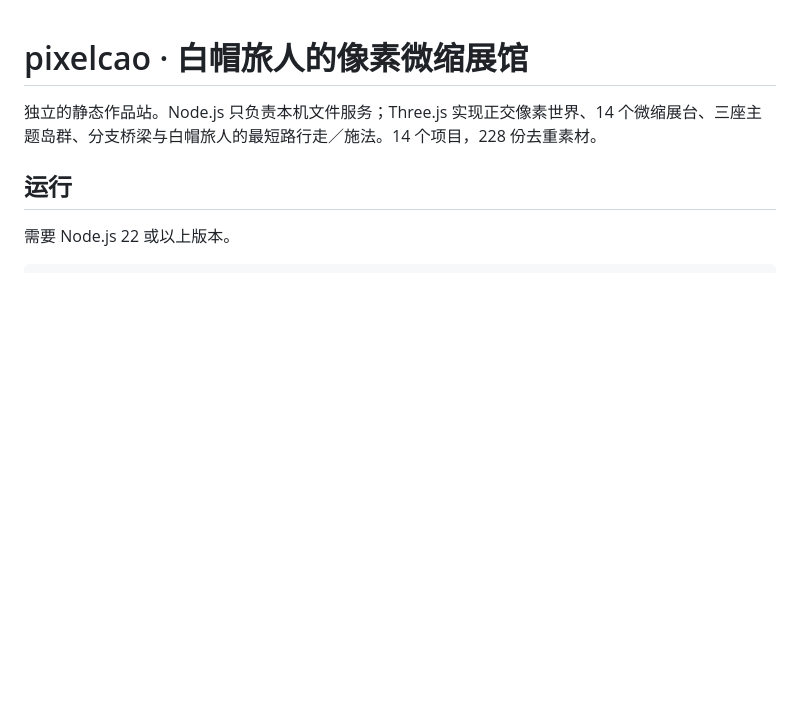
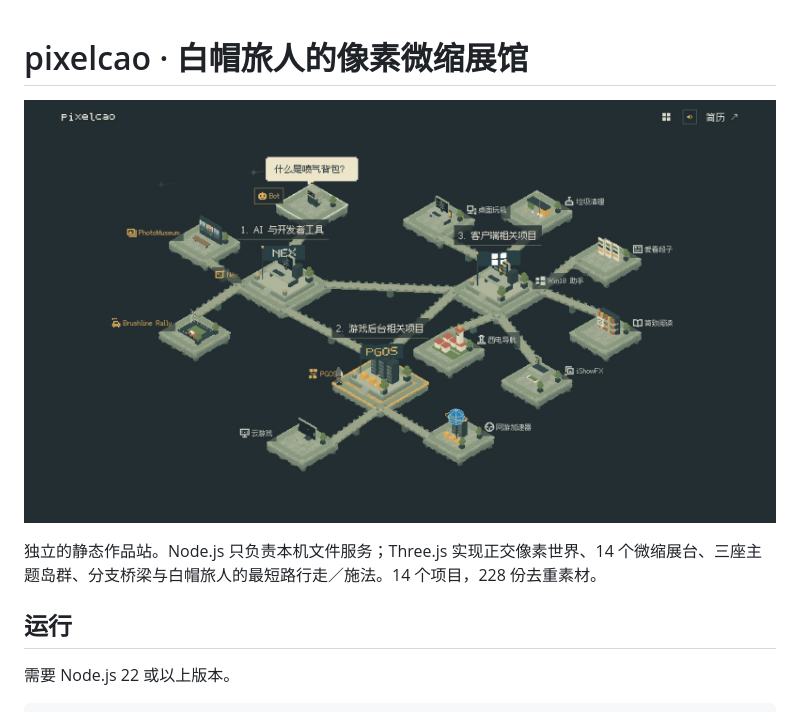
Before and after one commit to YicongCao/cv-site, a Markdown page: README.md, the part around the change. Rendered like a GitHub page; pictures changed too: docs/images/overview-bot.jpg (added); blank space fills up the shorter version.

Commit message:
Lead README with widescreen Bot hover panorama

```diff
--- a/README.md
+++ b/README.md
@@ -1,4 +1,6 @@
 # pixelcao · 白帽旅人的像素微缩展馆
+
+![pixelcao 展馆全景：Bot 正在问“什么是喷气背包？”](docs/images/overview-bot.jpg)
 
 独立的静态作品站。Node.js 只负责本机文件服务；Three.js 实现正交像素世界、14 个微缩展台、三座主题岛群、分支桥梁与白帽旅人的最短路行走／施法。14 个项目，228 份去重素材。
 
```
